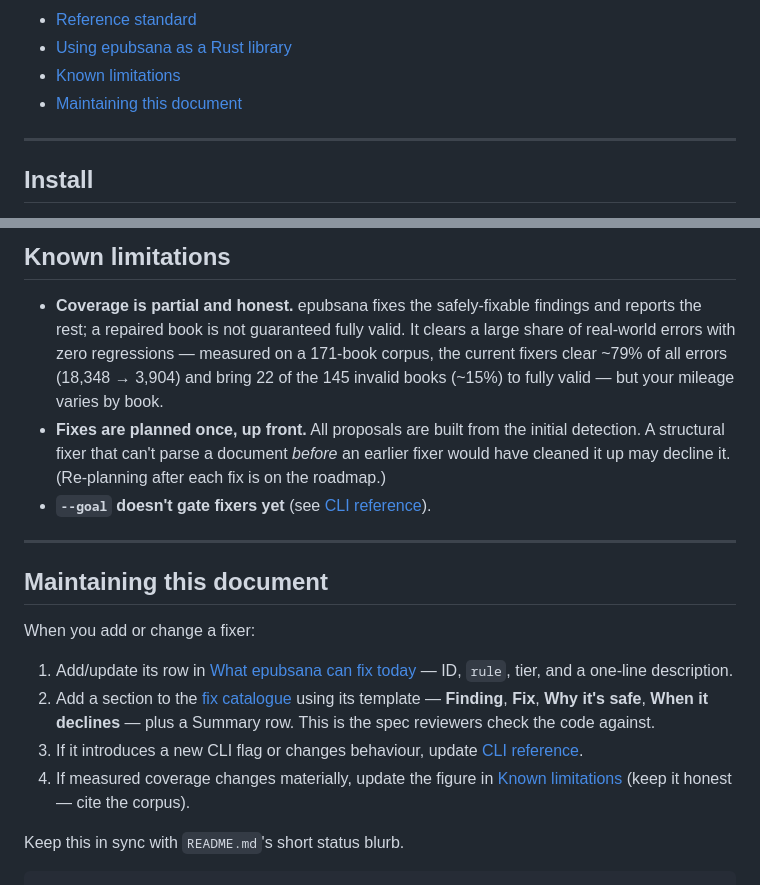
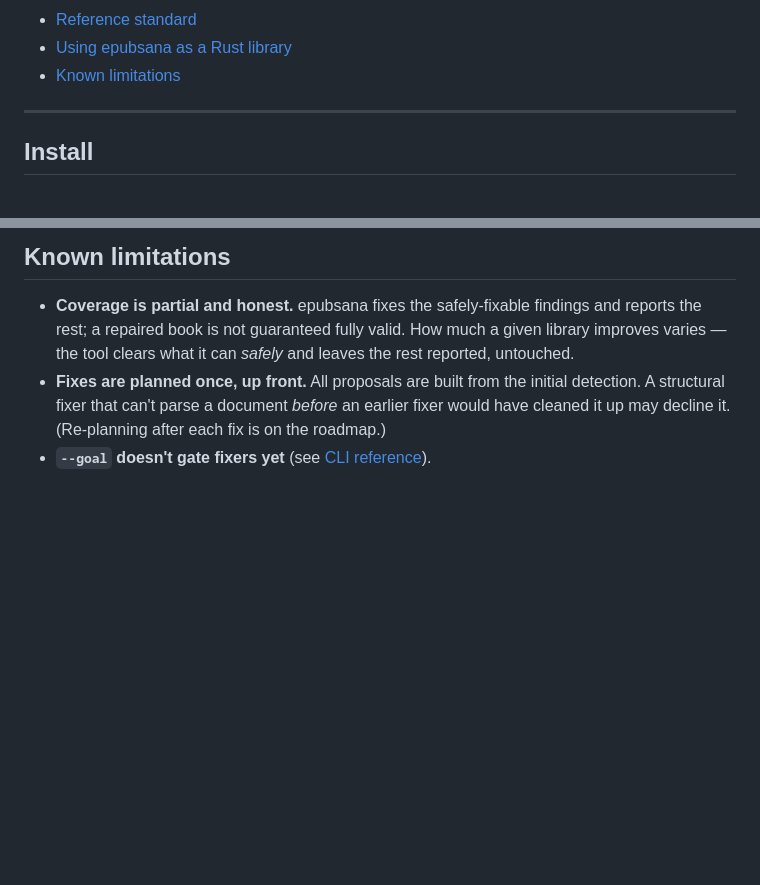
Before and after one commit to veripublica/epubsana, a Markdown page: docs/USAGE.md, 2 parts joined by grey strips. Rendered like a GitHub page; blank space fills up the shorter version.

Commit message:
Remove maintainer 'Maintaining this document' section from USAGE
Same as the FIXERS.md cleanup: doc-maintenance steps are our process,
not end-user content. Also drop the leftover measured-coverage figures
(the ratio varies per library, so it isn't cited in public text).

````diff
--- a/docs/USAGE.md
+++ b/docs/USAGE.md
@@ -34,7 +34,6 @@ guesses, and it preserves — byte-for-byte — everything it doesn't touch.
 - [Reference standard](#reference-standard)
 - [Using epubsana as a Rust library](#using-epubsana-as-a-rust-library)
 - [Known limitations](#known-limitations)
-- [Maintaining this document](#maintaining-this-document)
 
 ---
 
@@ -318,32 +317,10 @@ Key types:
 
 - **Coverage is partial and honest.** epubsana fixes the safely-fixable
   findings and reports the rest; a repaired book is not guaranteed fully valid.
-  It clears a large share of real-world errors with zero regressions — measured
-  on a 171-book corpus, the current fixers clear ~79% of all errors (18,348 →
-  3,904) and bring 22 of the 145 invalid books (~15%) to fully valid — but your
-  mileage varies by book.
+  How much a given library improves varies — the tool clears what it can
+  *safely* and leaves the rest reported, untouched.
 - **Fixes are planned once, up front.** All proposals are built from the initial
   detection. A structural fixer that can't parse a document *before* an earlier
   fixer would have cleaned it up may decline it. (Re-planning after each fix is
   on the roadmap.)
 - **`--goal` doesn't gate fixers yet** (see [CLI reference](#cli-reference)).
-
----
-
-## Maintaining this document
-
-When you add or change a fixer:
-
-1. Add/update its row in
-   [What epubsana can fix today](#what-epubsana-can-fix-today) — ID, `rule`,
-   tier, and a one-line description.
-2. Add a section to the [fix catalogue](./FIXERS.md) using its template —
-   **Finding**, **Fix**, **Why it's safe**, **When it declines** — plus a
-   Summary row. This is the spec reviewers check the code against.
-3. If it introduces a new CLI flag or changes behaviour, update
-   [CLI reference](#cli-reference).
-4. If measured coverage changes materially, update the figure in
-   [Known limitations](#known-limitations) (keep it honest — cite the corpus).
-
-Keep this in sync with `README.md`'s short status blurb.
-```
````
